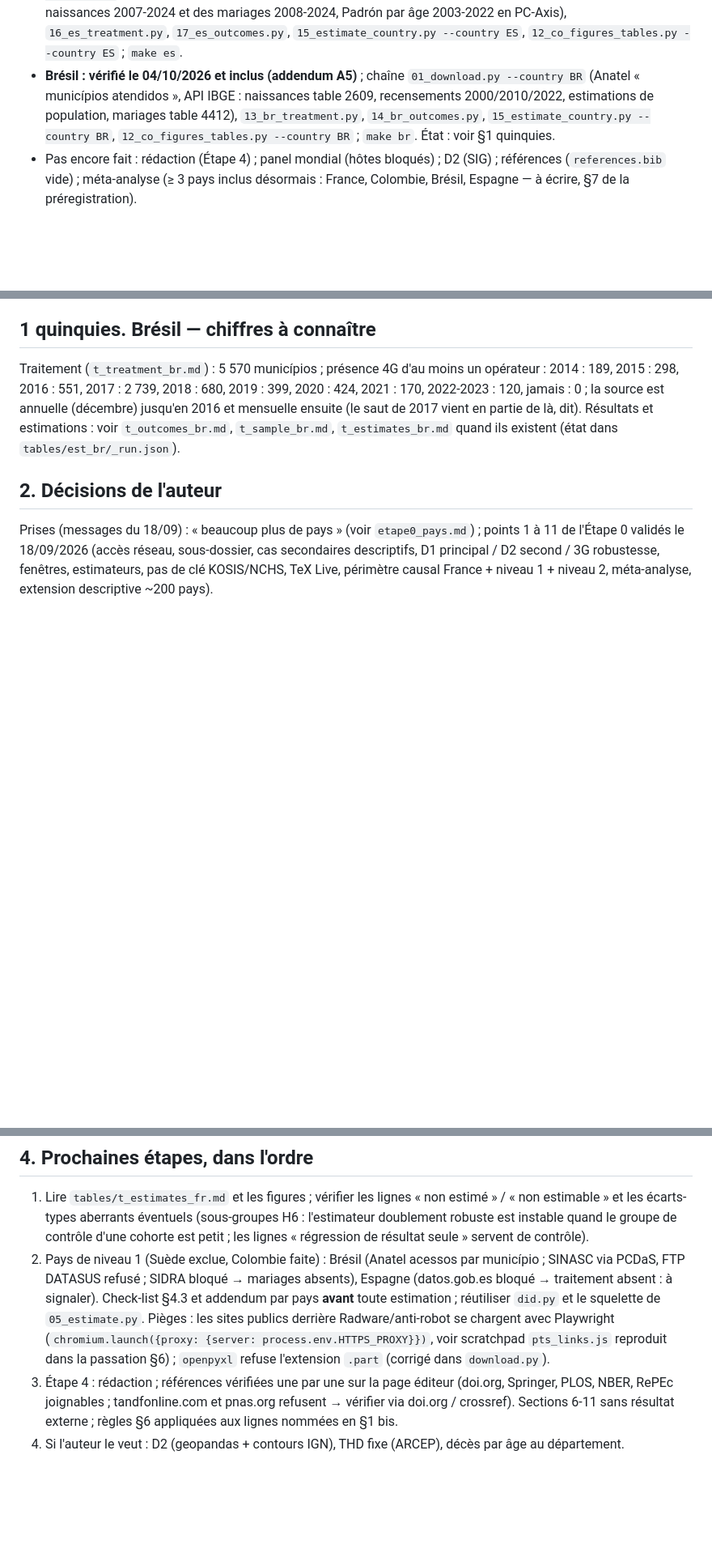
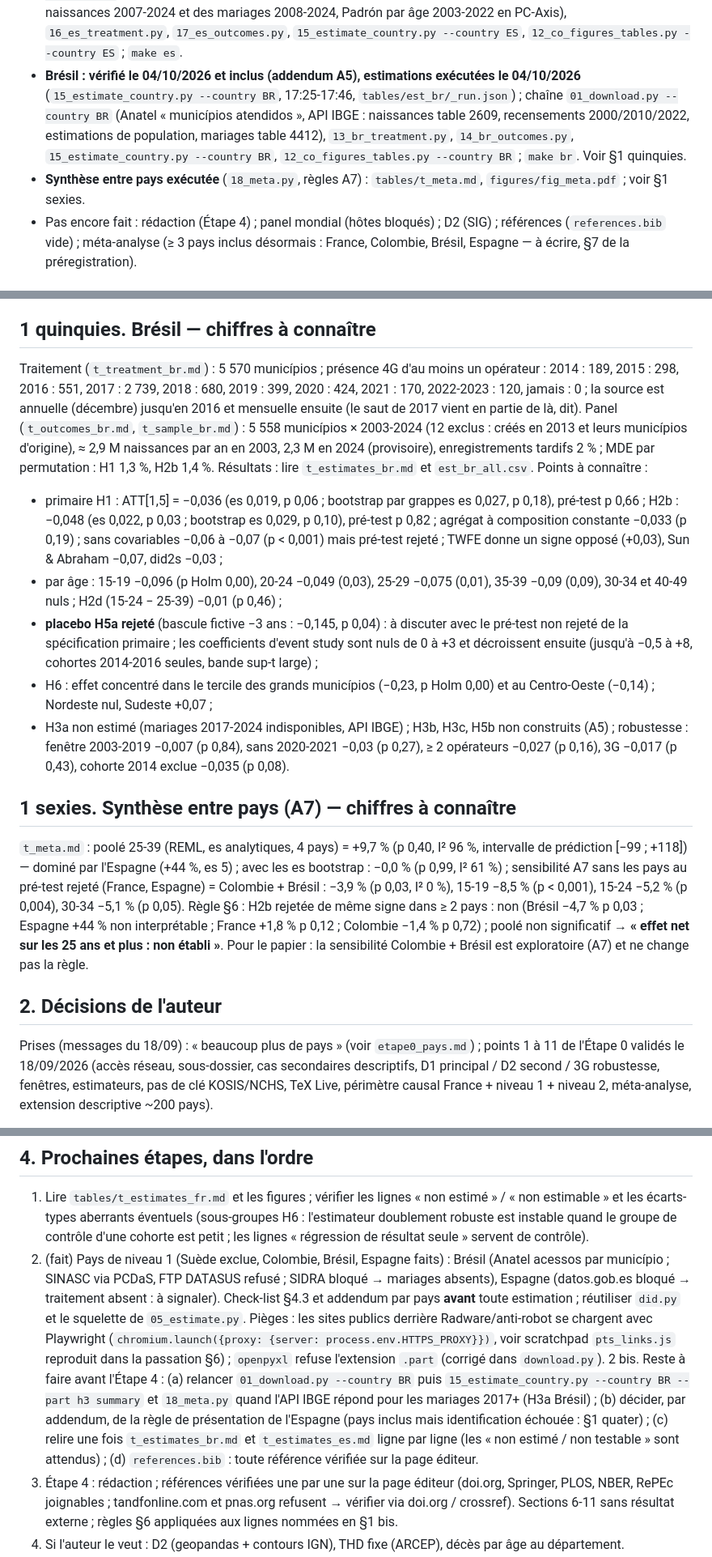
Before and after one commit to TheodoreBro/carrousel, a Markdown page: smartphone-fecondite/docs/handover.md, 3 parts joined by grey strips. Shown at 81% size. GitHub-like rendering; blank space fills up the shorter version.

Commit message:
Passation : Brésil (chiffres, points à connaître), synthèse entre pays, prochaines étapes
Co-Authored-By: Claude Fable 5.1 <noreply@anthropic.com>
Claude-Session: https://claude.ai/code/session_01DYYYK5ybidiR8m9cFoxeVt

```diff
--- a/smartphone-fecondite/docs/handover.md
+++ b/smartphone-fecondite/docs/handover.md
@@ -57,9 +57,11 @@ Le texte intégral de la mission de l'auteur est dans `docs/mission.md`. Il prim
   `tables/est_es/_run.json`) : voir §1 quater. Chaîne : `01_download.py --country ES` (couverture LTE municipale MINECO/SETELECO servie par
   digital.gob.es, microdonnées INE des naissances 2007-2024 et des mariages 2008-2024, Padrón par âge 2003-2022 en PC-Axis),
   `16_es_treatment.py`, `17_es_outcomes.py`, `15_estimate_country.py --country ES`, `12_co_figures_tables.py --country ES` ; `make es`.
-- **Brésil : vérifié le 04/10/2026 et inclus (addendum A5)** ; chaîne `01_download.py --country BR` (Anatel « municípios atendidos », API IBGE :
-  naissances table 2609, recensements 2000/2010/2022, estimations de population, mariages table 4412), `13_br_treatment.py`,
-  `14_br_outcomes.py`, `15_estimate_country.py --country BR`, `12_co_figures_tables.py --country BR` ; `make br`. État : voir §1 quinquies.
+- **Brésil : vérifié le 04/10/2026 et inclus (addendum A5), estimations exécutées le 04/10/2026** (`15_estimate_country.py --country BR`,
+  17:25-17:46, `tables/est_br/_run.json`) ; chaîne `01_download.py --country BR` (Anatel « municípios atendidos », API IBGE : naissances
+  table 2609, recensements 2000/2010/2022, estimations de population, mariages table 4412), `13_br_treatment.py`, `14_br_outcomes.py`,
+  `15_estimate_country.py --country BR`, `12_co_figures_tables.py --country BR` ; `make br`. Voir §1 quinquies.
+- **Synthèse entre pays exécutée** (`18_meta.py`, règles A7) : `tables/t_meta.md`, `figures/fig_meta.pdf` ; voir §1 sexies.
 - Pas encore fait : rédaction (Étape 4) ; panel mondial (hôtes bloqués) ; D2 (SIG) ; références (`references.bib` vide) ; méta-analyse
   (≥ 3 pays inclus désormais : France, Colombie, Brésil, Espagne — à écrire, §7 de la préregistration).
 
@@ -124,8 +126,28 @@ rejeté, règle à écrire **avant** de lancer la méta-analyse (addendum à ven
 
 Traitement (`t_treatment_br.md`) : 5 570 municípios ; présence 4G d'au moins un opérateur : 2014 : 189, 2015 : 298, 2016 : 551, 2017 : 2 739,
 2018 : 680, 2019 : 399, 2020 : 424, 2021 : 170, 2022-2023 : 120, jamais : 0 ; la source est annuelle (décembre) jusqu'en 2016 et mensuelle
-ensuite (le saut de 2017 vient en partie de là, dit). Résultats et estimations : voir `t_outcomes_br.md`, `t_sample_br.md`, `t_estimates_br.md`
-quand ils existent (état dans `tables/est_br/_run.json`).
+ensuite (le saut de 2017 vient en partie de là, dit). Panel (`t_outcomes_br.md`, `t_sample_br.md`) : 5 558 municípios × 2003-2024 (12 exclus :
+créés en 2013 et leurs municípios d'origine), ≈ 2,9 M naissances par an en 2003, 2,3 M en 2024 (provisoire), enregistrements tardifs 2 % ;
+MDE par permutation : H1 1,3 %, H2b 1,4 %. Résultats : lire `t_estimates_br.md` et `est_br_all.csv`. Points à connaître :
+- primaire H1 : ATT[1,5] = −0,036 (es 0,019, p 0,06 ; bootstrap par grappes es 0,027, p 0,18), pré-test p 0,66 ; H2b : −0,048 (es 0,022,
+  p 0,03 ; bootstrap es 0,029, p 0,10), pré-test p 0,82 ; agrégat à composition constante −0,033 (p 0,19) ; sans covariables −0,06 à −0,07
+  (p < 0,001) mais pré-test rejeté ; TWFE donne un signe opposé (+0,03), Sun & Abraham −0,07, did2s −0,03 ;
+- par âge : 15-19 −0,096 (p Holm 0,00), 20-24 −0,049 (0,03), 25-29 −0,075 (0,01), 35-39 −0,09 (0,09), 30-34 et 40-49 nuls ; H2d (15-24 −
+  25-39) −0,01 (p 0,46) ;
+- **placebo H5a rejeté** (bascule fictive −3 ans : −0,145, p 0,04) : à discuter avec le pré-test non rejeté de la spécification primaire ;
+  les coefficients d'event study sont nuls de 0 à +3 et décroissent ensuite (jusqu'à −0,5 à +8, cohortes 2014-2016 seules, bande sup-t large) ;
+- H6 : effet concentré dans le tercile des grands municípios (−0,23, p Holm 0,00) et au Centro-Oeste (−0,14) ; Nordeste nul, Sudeste +0,07 ;
+- H3a non estimé (mariages 2017-2024 indisponibles, API IBGE) ; H3b, H3c, H5b non construits (A5) ; robustesse : fenêtre 2003-2019 −0,007
+  (p 0,84), sans 2020-2021 −0,03 (p 0,27), ≥ 2 opérateurs −0,027 (p 0,16), 3G −0,017 (p 0,43), cohorte 2014 exclue −0,035 (p 0,08).
+
+## 1 sexies. Synthèse entre pays (A7) — chiffres à connaître
+
+`t_meta.md` : poolé 25-39 (REML, es analytiques, 4 pays) = +9,7 % (p 0,40, I² 96 %, intervalle de prédiction [−99 ; +118]) — dominé par
+l'Espagne (+44 %, es 5) ; avec les es bootstrap : −0,0 % (p 0,99, I² 61 %) ; sensibilité A7 sans les pays au pré-test rejeté (France,
+Espagne) = Colombie + Brésil : −3,9 % (p 0,03, I² 0 %), 15-19 −8,5 % (p < 0,001), 15-24 −5,2 % (p 0,004), 30-34 −5,1 % (p 0,05).
+Règle §6 : H2b rejetée de même signe dans ≥ 2 pays : non (Brésil −4,7 % p 0,03 ; Espagne +44 % non interprétable ; France +1,8 % p 0,12 ;
+Colombie −1,4 % p 0,72) ; poolé non significatif → **« effet net sur les 25 ans et plus : non établi »**. Pour le papier : la sensibilité
+Colombie + Brésil est exploratoire (A7) et ne change pas la règle.
 
 ## 2. Décisions de l'auteur
 
@@ -178,12 +200,16 @@ construit, H6 par densité/taille/rang).
 1. Lire `tables/t_estimates_fr.md` et les figures ; vérifier les lignes « non estimé » / « non estimable » et les
    écarts-types aberrants éventuels (sous-groupes H6 : l'estimateur doublement robuste est instable quand le groupe
    de contrôle d'une cohorte est petit ; les lignes « régression de résultat seule » servent de contrôle).
-2. Pays de niveau 1 (Suède exclue, Colombie faite) : Brésil (Anatel
+2. (fait) Pays de niveau 1 (Suède exclue, Colombie, Brésil, Espagne faits) : Brésil (Anatel
    acessos par município ; SINASC via PCDaS, FTP DATASUS refusé ; SIDRA bloqué → mariages absents), Espagne (datos.gob.es bloqué →
    traitement absent : à signaler). Check-list §4.3 et addendum par pays **avant** toute estimation ; réutiliser `did.py` et le
    squelette de `05_estimate.py`. Pièges : les sites publics derrière Radware/anti-robot se chargent avec Playwright
    (`chromium.launch({proxy: {server: process.env.HTTPS_PROXY}})`, voir scratchpad `pts_links.js` reproduit dans la passation
    §6) ; `openpyxl` refuse l'extension `.part` (corrigé dans `download.py`).
+2 bis. Reste à faire avant l'Étape 4 : (a) relancer `01_download.py --country BR` puis `15_estimate_country.py --country BR --part h3 summary`
+   et `18_meta.py` quand l'API IBGE répond pour les mariages 2017+ (H3a Brésil) ; (b) décider, par addendum, de la règle de présentation
+   de l'Espagne (pays inclus mais identification échouée : §1 quater) ; (c) relire une fois `t_estimates_br.md` et `t_estimates_es.md`
+   ligne par ligne (les « non estimé / non testable » sont attendus) ; (d) `references.bib` : toute référence vérifiée sur la page éditeur.
 3. Étape 4 : rédaction ; références vérifiées une par une sur la page éditeur (doi.org, Springer, PLOS, NBER, RePEc
    joignables ; tandfonline.com et pnas.org refusent → vérifier via doi.org / crossref). Sections 6-11 sans résultat
    externe ; règles §6 appliquées aux lignes nommées en §1 bis.
```
Also changed, not shown: other parts of smartphone-fecondite/docs/handover.md (+2 -1 lines).
